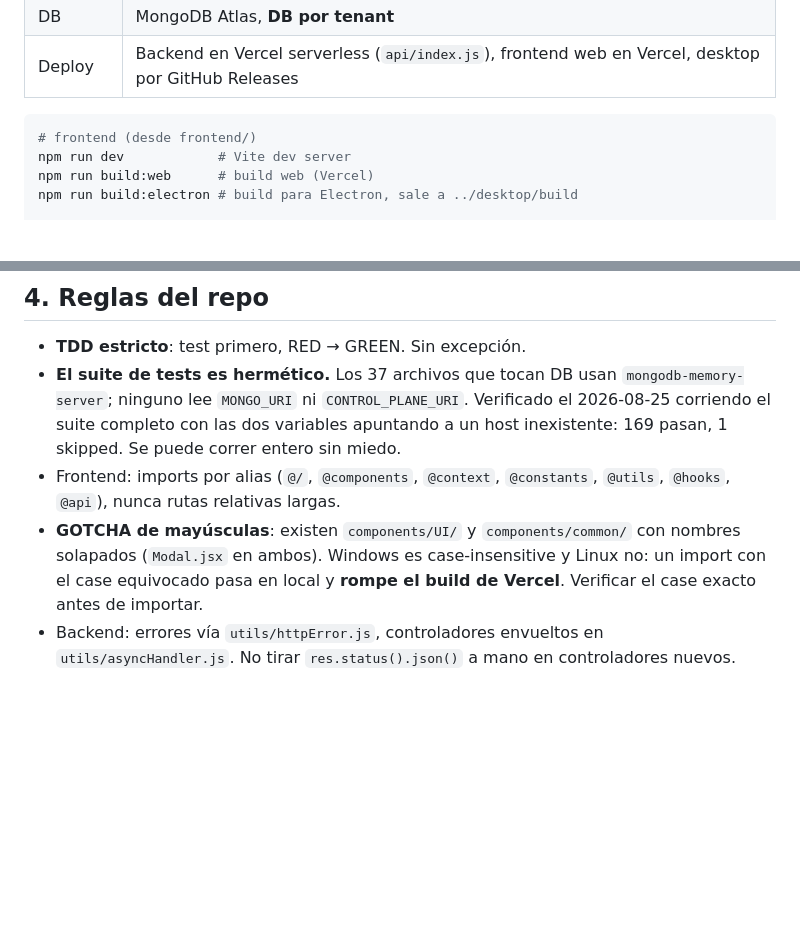
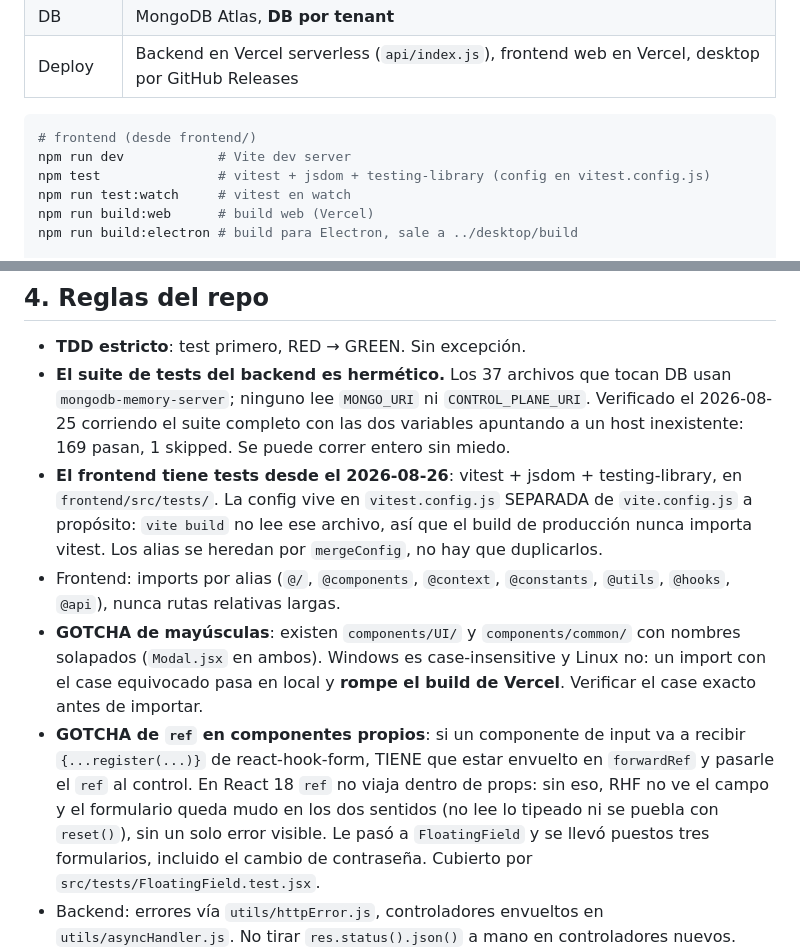
Before and after one commit to Lunatico0/controlCubiertas, a Markdown page: CLAUDE.md, 2 parts joined by grey strips. Drawn GitHub-style; blank space fills up the shorter version.

Commit message:
docs: comandos de test del frontend y el gotcha de forwardRef con react-hook-form

````diff
--- a/CLAUDE.md
+++ b/CLAUDE.md
@@ -33,6 +33,8 @@
 ```bash
 # frontend (desde frontend/)
 npm run dev            # Vite dev server
+npm test               # vitest + jsdom + testing-library (config en vitest.config.js)
+npm run test:watch     # vitest en watch
 npm run build:web      # build web (Vercel)
 npm run build:electron # build para Electron, sale a ../desktop/build
 
@@ -49,9 +51,11 @@ Setup: `.env` en `backend/` con `CONTROL_PLANE_URI` y `MONGO_URI`; `.env` en `fr
 ## 4. Reglas del repo
 
 - **TDD estricto**: test primero, RED → GREEN. Sin excepción.
-- **El suite de tests es hermético.** Los 37 archivos que tocan DB usan `mongodb-memory-server`; ninguno lee `MONGO_URI` ni `CONTROL_PLANE_URI`. Verificado el 2026-08-25 corriendo el suite completo con las dos variables apuntando a un host inexistente: 169 pasan, 1 skipped. Se puede correr entero sin miedo.
+- **El suite de tests del backend es hermético.** Los 37 archivos que tocan DB usan `mongodb-memory-server`; ninguno lee `MONGO_URI` ni `CONTROL_PLANE_URI`. Verificado el 2026-08-25 corriendo el suite completo con las dos variables apuntando a un host inexistente: 169 pasan, 1 skipped. Se puede correr entero sin miedo.
+- **El frontend tiene tests desde el 2026-08-26**: vitest + jsdom + testing-library, en `frontend/src/tests/`. La config vive en `vitest.config.js` SEPARADA de `vite.config.js` a propósito: `vite build` no lee ese archivo, así que el build de producción nunca importa vitest. Los alias se heredan por `mergeConfig`, no hay que duplicarlos.
 - Frontend: imports por alias (`@/`, `@components`, `@context`, `@constants`, `@utils`, `@hooks`, `@api`), nunca rutas relativas largas.
 - **GOTCHA de mayúsculas**: existen `components/UI/` y `components/common/` con nombres solapados (`Modal.jsx` en ambos). Windows es case-insensitive y Linux no: un import con el case equivocado pasa en local y **rompe el build de Vercel**. Verificar el case exacto antes de importar.
+- **GOTCHA de `ref` en componentes propios**: si un componente de input va a recibir `{...register(...)}` de react-hook-form, TIENE que estar envuelto en `forwardRef` y pasarle el `ref` al control. En React 18 `ref` no viaja dentro de props: sin eso, RHF no ve el campo y el formulario queda mudo en los dos sentidos (no lee lo tipeado ni se puebla con `reset()`), sin un solo error visible. Le pasó a `FloatingField` y se llevó puestos tres formularios, incluido el cambio de contraseña. Cubierto por `src/tests/FloatingField.test.jsx`.
 - Backend: errores vía `utils/httpError.js`, controladores envueltos en `utils/asyncHandler.js`. No tirar `res.status().json()` a mano en controladores nuevos.
 - `frontend/src/components/` sigue la convención `common/` para lo compartido. No duplicar componentes ya existentes ahí.
 
````
